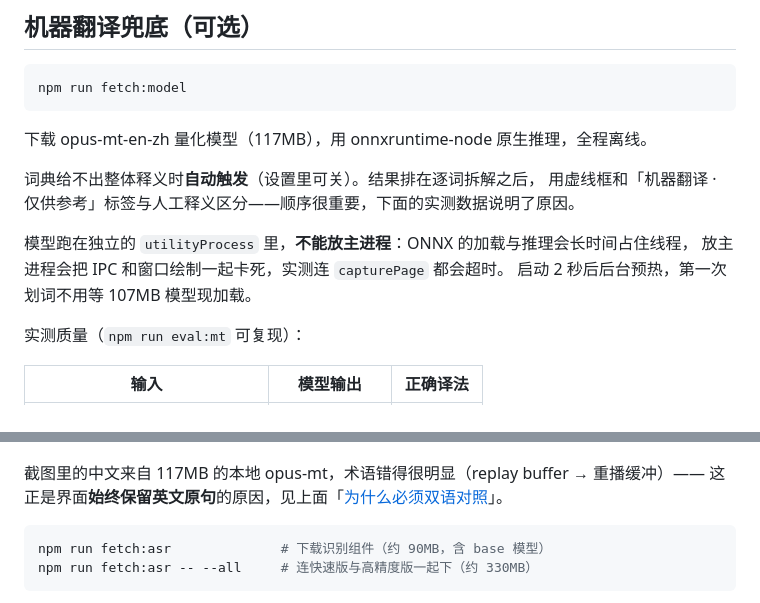
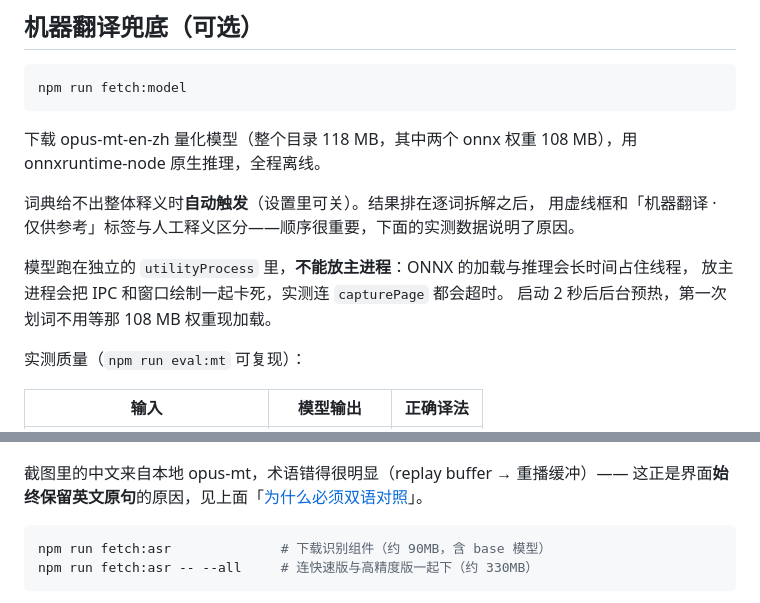
Before and after one commit to liu-x27/lexica, a Markdown page: README.zh-CN.md, 2 parts joined by grey strips. Drawn GitHub-style.

Commit message:
Two numbers for one model, both right, neither labelled
The Chinese README said the opus-mt model is 117MB in two places and 107MB
in a third. Measured: the directory is 118 MB and the two onnx weight files
are 108 MB, so both numbers were describing something true — download size
versus what actually gets loaded — and a reader had no way to tell that
apart from a typo. Says which is which now.

Co-Authored-By: Claude Opus 5 <noreply@anthropic.com>

````diff
--- a/README.zh-CN.md
+++ b/README.zh-CN.md
@@ -220,14 +220,14 @@ WordNet 记录，所以之前只能按词长排，结果输 `gradient` 推的是
 npm run fetch:model
 ```
 
-下载 opus-mt-en-zh 量化模型（117MB），用 onnxruntime-node 原生推理，全程离线。
+下载 opus-mt-en-zh 量化模型（整个目录 118 MB，其中两个 onnx 权重 108 MB），用 onnxruntime-node 原生推理，全程离线。
 
 词典给不出整体释义时**自动触发**（设置里可关）。结果排在逐词拆解之后，
 用虚线框和「机器翻译 · 仅供参考」标签与人工释义区分——顺序很重要，下面的实测数据说明了原因。
 
 模型跑在独立的 `utilityProcess` 里，**不能放主进程**：ONNX 的加载与推理会长时间占住线程，
 放主进程会把 IPC 和窗口绘制一起卡死，实测连 `capturePage` 都会超时。
-启动 2 秒后后台预热，第一次划词不用等 107MB 模型现加载。
+启动 2 秒后后台预热，第一次划词不用等那 108 MB 权重现加载。
 
 实测质量（`npm run eval:mt` 可复现）：
 
@@ -304,7 +304,7 @@ npm run fetch:model
 
 ![实时字幕运行中：带时间戳的英文识别结果，每句下面一行中文](docs/screenshots/live-captions.png)
 
-截图里的中文来自 117MB 的本地 opus-mt，术语错得很明显（replay buffer → 重播缓冲）——
+截图里的中文来自本地 opus-mt，术语错得很明显（replay buffer → 重播缓冲）——
 这正是界面**始终保留英文原句**的原因，见上面「[为什么必须双语对照](#为什么必须双语对照)」。
 
 ```bash
````
Also changed, not shown: README.md (+1 -1 lines).
